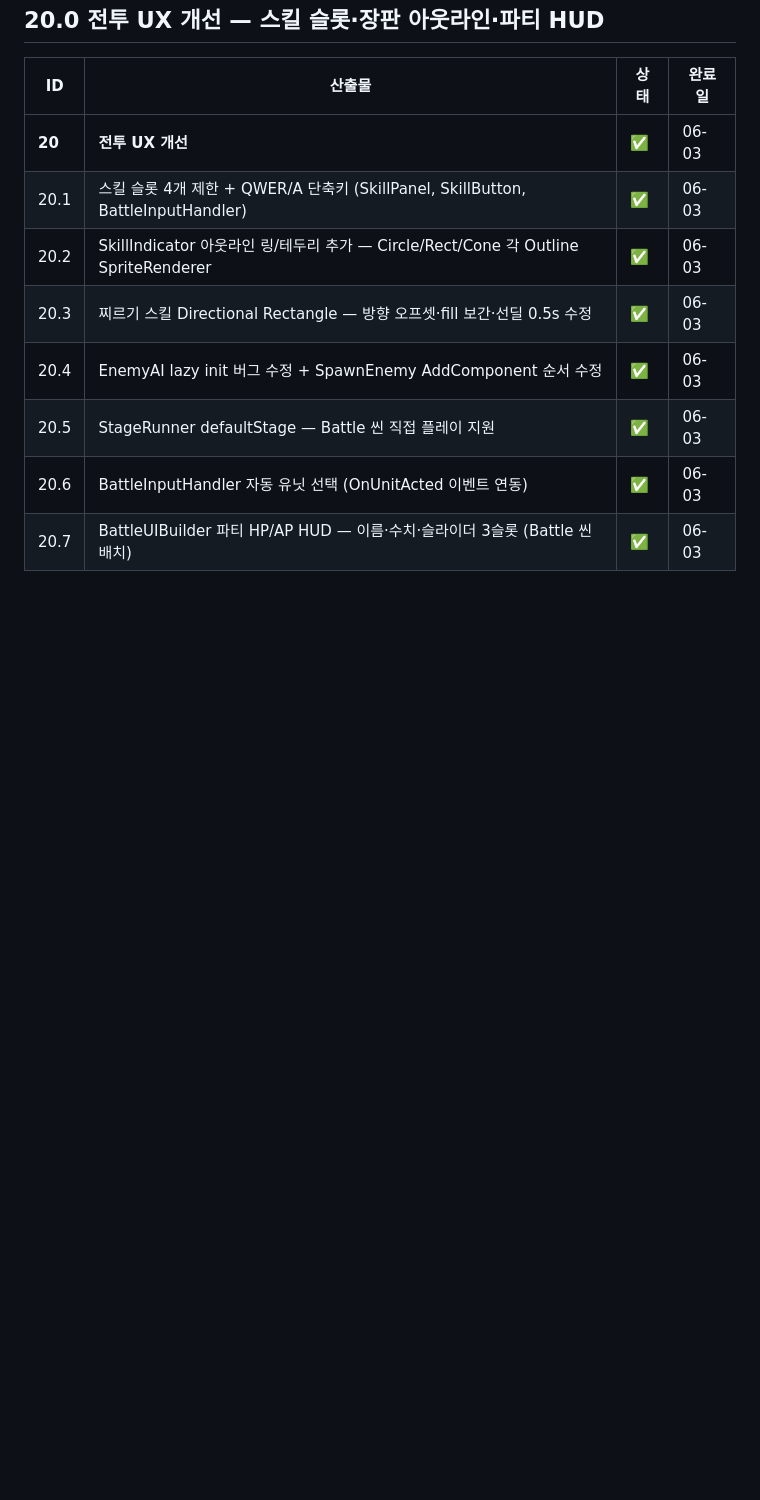
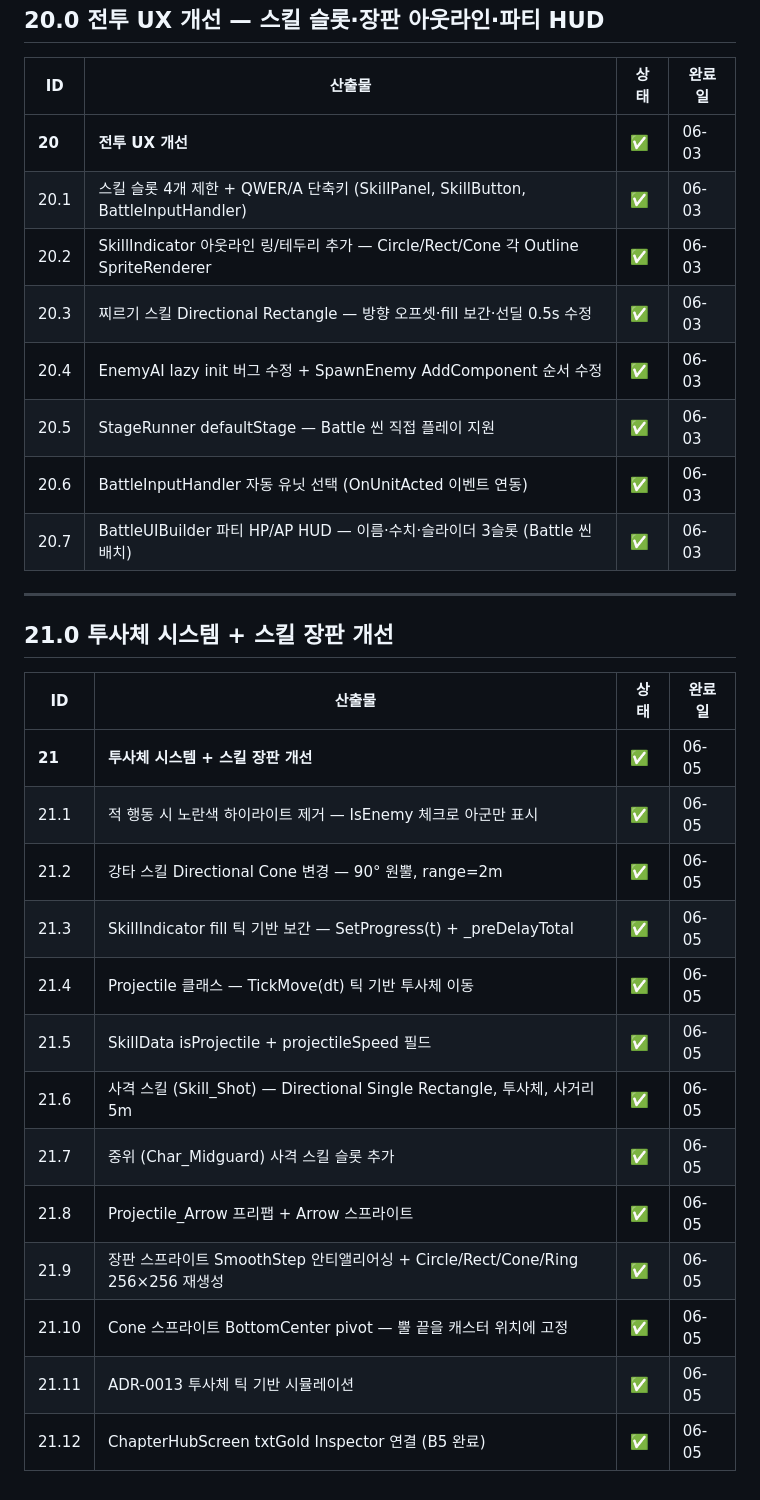
Before and after one commit to llabrynth/llabrynth.github.io, a Markdown page: wbs.md, the part around one of its changes. Drawn GitHub-style; blank space fills up the shorter version.

Commit message:
chore(wbs): sync from RTwP_RPG 2026-06-05 10:43

```diff
--- a/wbs.md
+++ b/wbs.md
@@ -283,3 +283,23 @@ permalink: /wbs/
 | 20.5 | StageRunner defaultStage — Battle 씬 직접 플레이 지원 | ✅ | 06-03 |
 | 20.6 | BattleInputHandler 자동 유닛 선택 (OnUnitActed 이벤트 연동) | ✅ | 06-03 |
 | 20.7 | BattleUIBuilder 파티 HP/AP HUD — 이름·수치·슬라이더 3슬롯 (Battle 씬 배치) | ✅ | 06-03 |
+
+---
+
+## 21.0 투사체 시스템 + 스킬 장판 개선
+
+| ID | 산출물 | 상태 | 완료일 |
+|----|--------|------|--------|
+| **21** | **투사체 시스템 + 스킬 장판 개선** | ✅ | 06-05 |
+| 21.1 | 적 행동 시 노란색 하이라이트 제거 — IsEnemy 체크로 아군만 표시 | ✅ | 06-05 |
+| 21.2 | 강타 스킬 Directional Cone 변경 — 90° 원뿔, range=2m | ✅ | 06-05 |
+| 21.3 | SkillIndicator fill 틱 기반 보간 — SetProgress(t) + _preDelayTotal | ✅ | 06-05 |
+| 21.4 | Projectile 클래스 — TickMove(dt) 틱 기반 투사체 이동 | ✅ | 06-05 |
+| 21.5 | SkillData isProjectile + projectileSpeed 필드 | ✅ | 06-05 |
+| 21.6 | 사격 스킬 (Skill_Shot) — Directional Single Rectangle, 투사체, 사거리 5m | ✅ | 06-05 |
+| 21.7 | 중위 (Char_Midguard) 사격 스킬 슬롯 추가 | ✅ | 06-05 |
+| 21.8 | Projectile_Arrow 프리팹 + Arrow 스프라이트 | ✅ | 06-05 |
+| 21.9 | 장판 스프라이트 SmoothStep 안티앨리어싱 + Circle/Rect/Cone/Ring 256×256 재생성 | ✅ | 06-05 |
+| 21.10 | Cone 스프라이트 BottomCenter pivot — 뿔 끝을 캐스터 위치에 고정 | ✅ | 06-05 |
+| 21.11 | ADR-0013 투사체 틱 기반 시뮬레이션 | ✅ | 06-05 |
+| 21.12 | ChapterHubScreen txtGold Inspector 연결 (B5 완료) | ✅ | 06-05 |
```
Also changed, not shown: other parts of wbs.md (+1 -1 lines).
